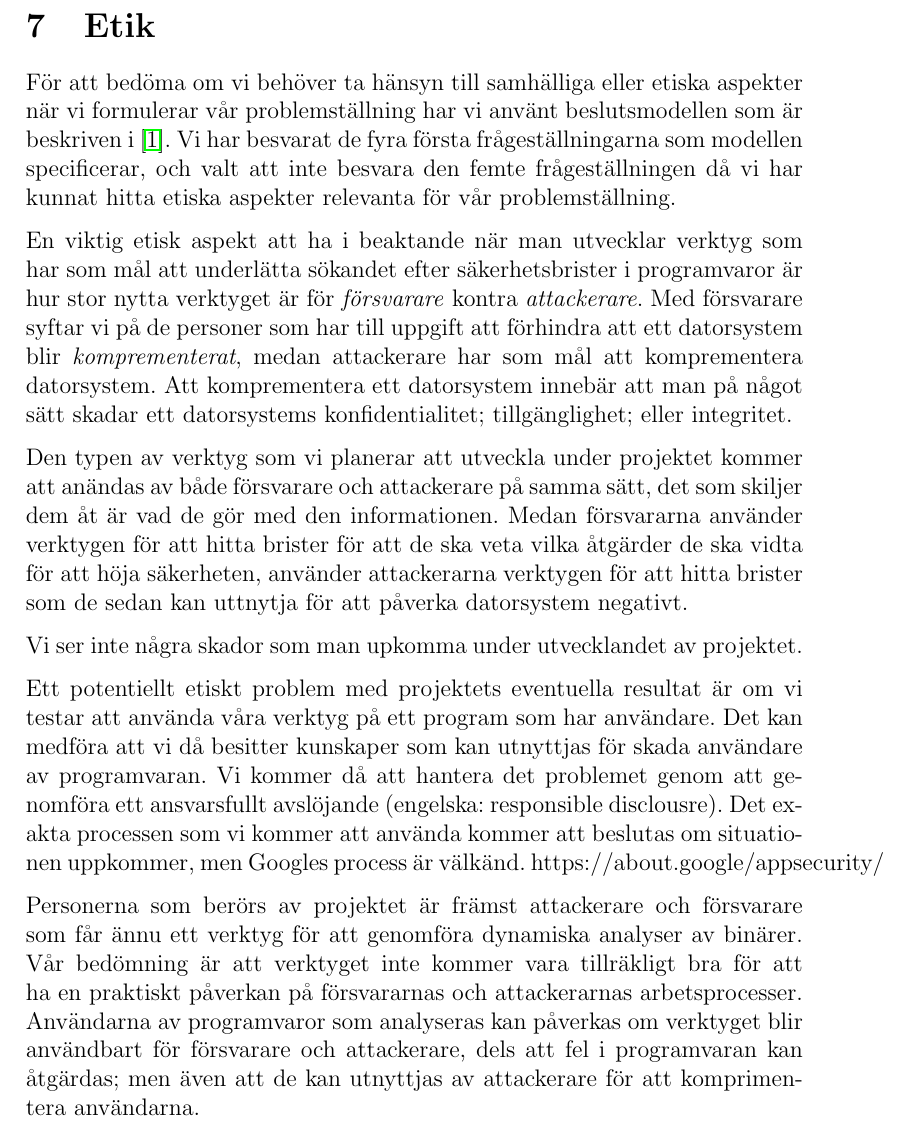
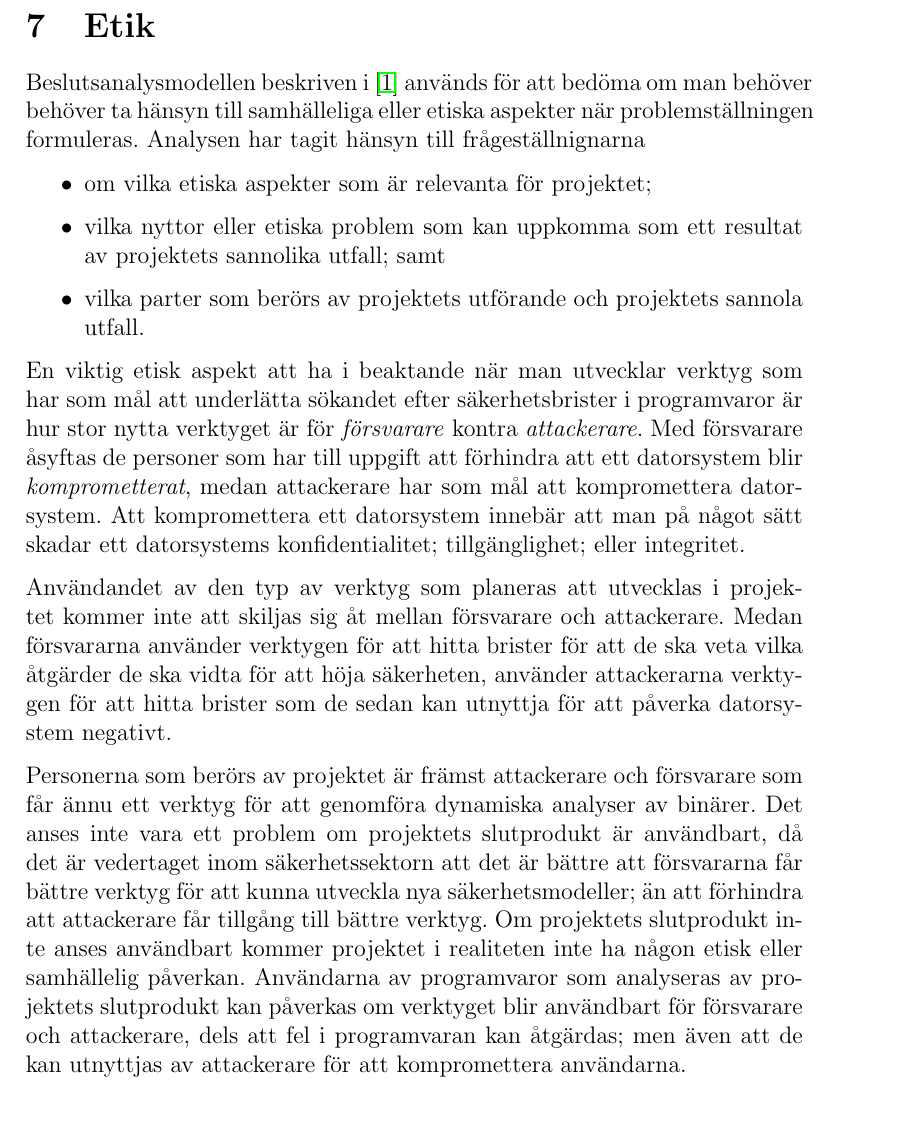
Before and after one commit to lokegustafsson/amba, a LaTeX document (doc/project-plan/main.tex, which reads doc/project-plan/6_etik.tex): part of page 11 of 13, cut so that both start at the same text. Compiled offline with pdfLaTeX.

Commit message:
Skriv om etikdel till passiv form

```diff
--- a/doc/project-plan/6_etik.tex
+++ b/doc/project-plan/6_etik.tex
@@ -1,56 +1,19 @@
-% Lärandemål i kursplanen för kandidatarbetet:
-% "bedöma om samhälliga och etiska aspekter behöver beaktas för vald problemställning och där det är relevant, analysera dessa aspekter i uppsatsen/rapporten
-
-% Beslutsmodell för kritiskt tänkande om etiska frågor
-% Denna modell är tänkt att användas så att gruppen går igenom frågorna en gång och svara på dem preliminärt.
-% När gruppen gjort detta kan de gå igenom frågorna igen för att fördjupa analysen.
-
-För att bedöma om vi behöver ta hänsyn till samhälliga eller etiska aspekter när vi formulerar vår problemställning har vi använt beslutsmodellen som är beskriven i \cite{föreskrifter}.
-% Förutsätta att läsaren har känner till beslutsmodellen? Vet inte om projektplaneringen ska kunna läsas av utomstående.
-Vi har besvarat de fyra första frågeställningarna som modellen specificerar, och valt att inte besvara den femte frågeställningen då vi har kunnat hitta etiska aspekter relevanta för vår problemställning.
-
-%\subsection{Q1: Vilka etiska aspekter (värden) är relevanta för projektet?}
-
-% Det finns några få centrala etiska aspekter vilka alltid är viktiga att undersöka om de är relevanta – och om så är fallet – uppfylla dessa.
-% Dessa är att vi inte ska göra skada, vi ska göra nytta, och vi ska inte inskränka på andras autonomi och integritet.
-% Att göra nytta ska här tolkas brett: både den inomvetenskapliga och utomvetenskapliga nyttan är relevant.
-% Till exempel kan det vara så att ett projekt inte har någon specifik nytta för samhället men att det ändå finns goda skäl att genomföra det eftersom det skulle tillföra något intressant och relevant till grundforskningen.
-% Beroende på projektet kan det finnas andra relevanta aspekter att ta hänsyn till.
+Beslutsanalysmodellen beskriven i \cite{föreskrifter} används för att bedöma om man behöver behöver ta hänsyn till samhälleliga eller etiska aspekter när problemställningen formuleras.
+Analysen har tagit hänsyn till frågeställnignarna
+\begin{itemize}
+    \item om vilka etiska aspekter som är relevanta för projektet;
+    \item vilka nyttor eller etiska problem som kan uppkomma som ett resultat av projektets sannolika utfall; samt
+    \item vilka parter som berörs av projektets utförande och projektets sannola utfall.
+\end{itemize}
 
 En viktig etisk aspekt att ha i beaktande när man utvecklar verktyg som har som mål att underlätta sökandet efter säkerhetsbrister i programvaror är hur stor nytta verktyget är för \emph{försvarare} kontra \emph{attackerare}.
-Med försvarare syftar vi på de personer som har till uppgift att förhindra att ett datorsystem blir \emph{komprementerat}, medan attackerare har som mål att komprementera datorsystem.
-Att komprementera ett datorsystem innebär att man på något sätt skadar ett datorsystems konfidentialitet; tillgänglighet; eller integritet.
+Med försvarare åsyftas de personer som har till uppgift att förhindra att ett datorsystem blir \emph{komprometterat}, medan attackerare har som mål att kompromettera datorsystem.
+Att kompromettera ett datorsystem innebär att man på något sätt skadar ett datorsystems konfidentialitet; tillgänglighet; eller integritet.
 
-Den typen av verktyg som vi planerar att utveckla under projektet kommer att anändas av både försvarare och attackerare på samma sätt, det som skiljer dem åt är vad de gör med den informationen.
-Medan försvararna använder verktygen för att hitta brister för att de ska veta vilka åtgärder de ska vidta för att höja säkerheten, använder attackerarna verktygen för att hitta brister som de sedan kan uttnytja för att påverka datorsystem negativt.
-
-%\subsection{Q2: Hur kan vi genomföra vårt projekt för att undvika etiska problem med vår metod?}
-
-% Givet att gruppen ska genomföra ett visst projekt kan det finnas en rad olika sätt som det kan utföras på där vissa genomföranden är mer problematiska än andra.
-% Ett exempel är ett projekt där studenternas frågeställningar kan undersökas med djurförsök.
-% Här bör diskuteras om djurförsöken kan ersättas med andra typer av försök, alternativt använda färre djur, göra försöken mindre plågsamma och så vidare.
-% Ett annat exempel är ett projekt har som mål att utveckla en teknisk lösning för att minska människors ångestproblematik.
-% Studenterna har tänkt testa denna lösning på sina vänner och bekanta.
-% I ett sådant projekt är det viktigt att vara medveten om och diskutera att metoden kan medföra problem för deltagarnas välbefinnande.
-
-Vi ser inte några skador som man upkomma under utvecklandet av projektet.
-
-%\subsection{Q3: Vad kan det finnas för nytta eller etiska problem med det sannolika resultatet (utfallet) av projektet som man bör ta hänsyn till?}
-
-% När projektet är genomfört kan det bidra med nytta till både forskning och samhälle.
-% Det är viktigt att beskriva nyttan i konkreta termer och också beskriva om projektets färdigställande riskerar att leda till skador på olika sätt.
-% Ett exempel är ett projekt som genomförs i en stadsdel med målet att öka tryggheten och delaktigheten för de boende genom en boendedriven innovation, där man bör fundera över vad som troligt händer efter det att projektet avslutas.
-
-Ett potentiellt etiskt problem med projektets eventuella resultat är om vi testar att använda våra verktyg på ett program som har användare.
-Det kan medföra att vi då besitter kunskaper som kan utnyttjas för skada användare av programvaran.
-Vi kommer då att hantera det problemet genom att genomföra ett ansvarsfullt avslöjande (engelska: responsible disclousre).
-Det exakta processen som vi kommer att använda kommer att beslutas om situationen uppkommer, men Googles process är välkänd. https://about.google/appsecurity/
-
-%\subsection{Q4. Vilka berörs av projektets genomförande eller av det sannolika resultatet (utfallet) av projektet? Hur berörs de? Finns det etiska problem kopplat till detta som man bör ta hänsyn till?}
-% Vid en etisk analys av ett projekt är det av yttersta vikt att fråga sig vilka som berörs av projektet samt på vilket sätt de påverkas.
-% Till exempel, om ett projekt syftar till att genmodifiera grödor så att de blir mer resistenta mot bekämpningsmedel så kan en effekt av detta bli när dessa grödor kommer ut på marknaden att de bönder som arbetar med dessa grödor i fattigare delar av världen tar stor (ekonomisk och/eller fysisk) skada av detta.
-% Eftersom skador på redan utsatta grupper kan bli extra allvarliga från ett etiskt perspektiv, bör denna sorts överväganden få stor vikt.
+Användandet av den typ av verktyg som planeras att utvecklas i projektet kommer inte att skiljas sig åt mellan försvarare och attackerare.
+Medan försvararna använder verktygen för att hitta brister för att de ska veta vilka åtgärder de ska vidta för att höja säkerheten, använder attackerarna verktygen för att hitta brister som de sedan kan utnyttja för att påverka datorsystem negativt.
 
 Personerna som berörs av projektet är främst attackerare och försvarare som får ännu ett verktyg för att genomföra dynamiska analyser av binärer.
-Vår bedömning är att verktyget inte kommer vara tillräkligt bra för att ha en praktiskt påverkan på försvararnas och attackerarnas arbetsprocesser.
-Användarna av programvaror som analyseras kan påverkas om verktyget blir användbart för försvarare och attackerare, dels att fel i programvaran kan åtgärdas; men även att de kan utnyttjas av attackerare för att komprimentera användarna.
+Det anses inte vara ett problem om projektets slutprodukt är användbart, då det är vedertaget inom säkerhetssektorn att det är bättre att försvararna får bättre verktyg för att kunna utveckla nya säkerhetsmodeller; än att förhindra att attackerare får tillgång till bättre verktyg.
+Om projektets slutprodukt inte anses användbart kommer projektet i realiteten inte ha någon etisk eller samhällelig påverkan.
+Användarna av programvaror som analyseras av projektets slutprodukt kan påverkas om verktyget blir användbart för försvarare och attackerare, dels att fel i programvaran kan åtgärdas; men även att de kan utnyttjas av attackerare för att kompromettera användarna.
```
Also changed, not shown: doc/project-plan/refs.bib (+8 -0 lines).
